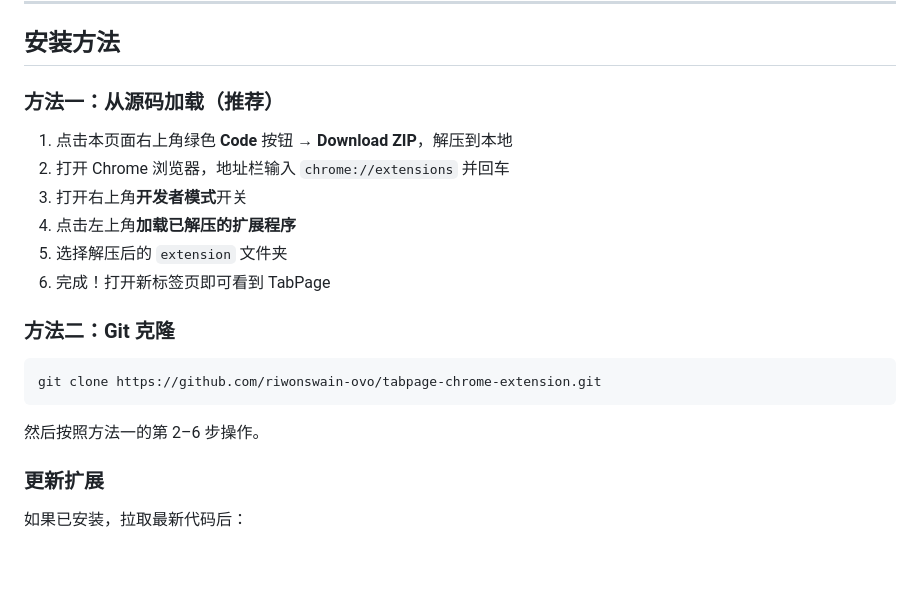
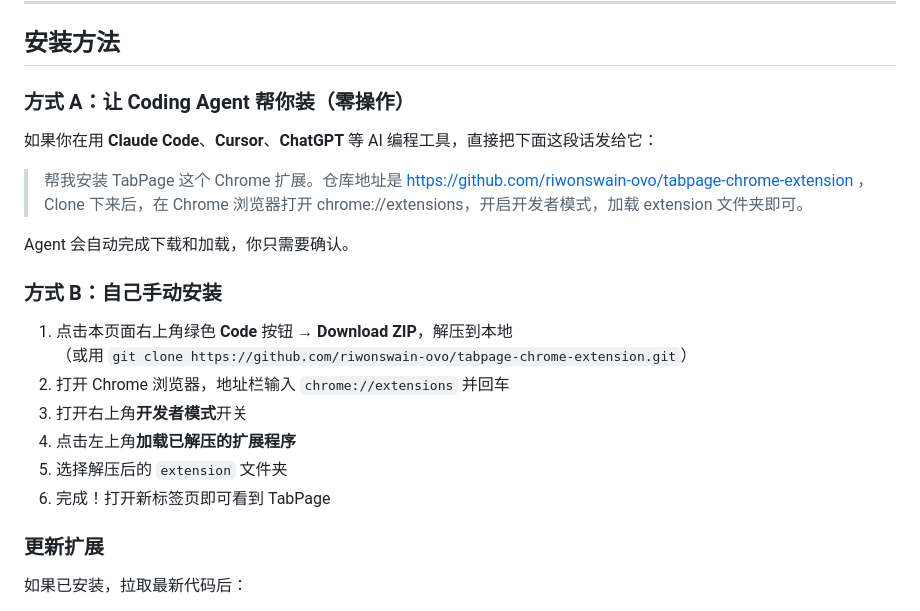
Before and after one commit to riwonswain-ovo/tabpage-chrome-extension, a Markdown page: README.md, the part around the change. Drawn GitHub-style; blank space fills up the shorter version.

Commit message:
docs: split install guide into coding agent vs manual
- Method A: copy-paste prompt to Claude Code/Cursor/ChatGPT
- Method B: step-by-step manual install
- Keep update instructions

Co-Authored-By: Claude Fable 5 <noreply@anthropic.com>

````diff
--- a/README.md
+++ b/README.md
@@ -63,22 +63,23 @@ TabPage 是在 [Tab Out](https://github.com/zarazhangrui/tab-out)（作者：张
 
 ## 安装方法
 
-### 方法一：从源码加载（推荐）
+### 方式 A：让 Coding Agent 帮你装（零操作）
+
+如果你在用 **Claude Code**、**Cursor**、**ChatGPT** 等 AI 编程工具，直接把下面这段话发给它：
+
+> 帮我安装 TabPage 这个 Chrome 扩展。仓库地址是 https://github.com/riwonswain-ovo/tabpage-chrome-extension ，Clone 下来后，在 Chrome 浏览器打开 chrome://extensions，开启开发者模式，加载 extension 文件夹即可。
+
+Agent 会自动完成下载和加载，你只需要确认。
+
+### 方式 B：自己手动安装
 
 1. 点击本页面右上角绿色 **Code** 按钮 → **Download ZIP**，解压到本地
+   （或用 `git clone https://github.com/riwonswain-ovo/tabpage-chrome-extension.git`）
 2. 打开 Chrome 浏览器，地址栏输入 `chrome://extensions` 并回车
 3. 打开右上角**开发者模式**开关
 4. 点击左上角**加载已解压的扩展程序**
 5. 选择解压后的 `extension` 文件夹
 6. 完成！打开新标签页即可看到 TabPage
-
-### 方法二：Git 克隆
-
-```bash
-git clone https://github.com/riwonswain-ovo/tabpage-chrome-extension.git
-```
-
-然后按照方法一的第 2–6 步操作。
 
 ### 更新扩展
 
````
